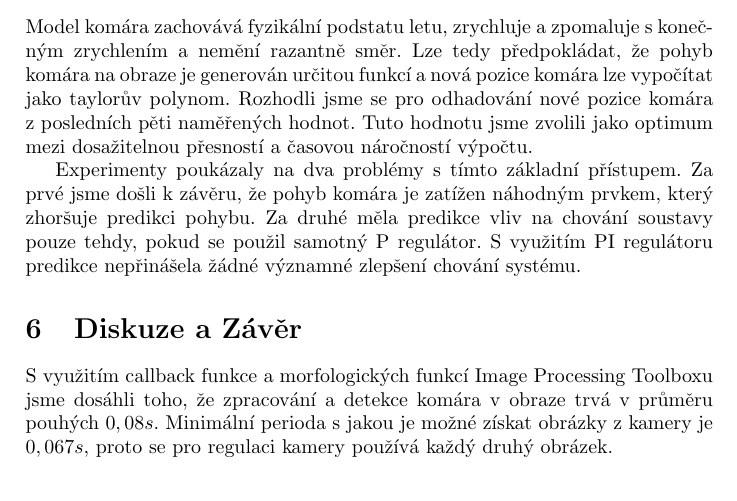
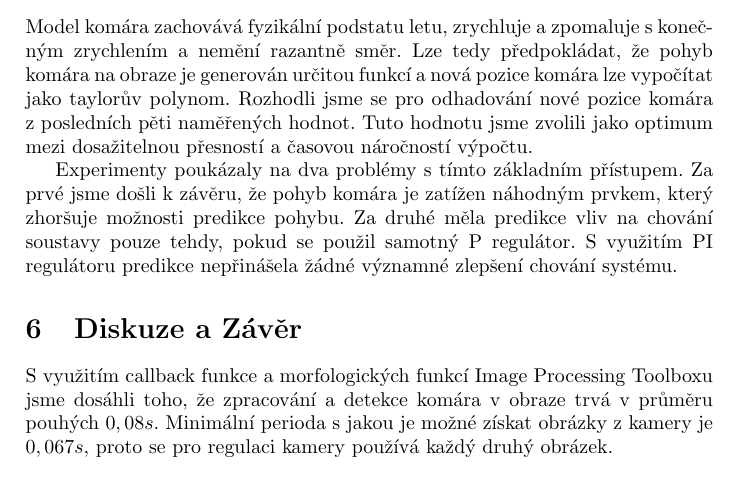
Before and after one commit to filipjares/mosquito, a LaTeX document (report/report3.tex): part of page 6 of 7, cut so that both start at the same text. Compiled offline with pdfLaTeX.

Commit message:
uprava predikce

```diff
--- a/report/report3.tex
+++ b/report/report3.tex
@@ -202,8 +202,8 @@ nová pozice komára lze vypočítat jako taylorův polynom.
 Rozhodli jsme se pro odhadování nové pozice komára z posledních pěti naměřených hodnot.
 Tuto hodnotu jsme zvolili jako optimum mezi dosažitelnou přesností a časovou náročností výpočtu.
 
-Experimenty poukázaly na dva problémy s tímto základní přístupem.
-Za prvé jsme došli k závěru, že pohyb komára je zatížen náhodným prvkem, který zhoršuje predikci pohybu.
+Experimenty poukázaly na dva problémy s tímto základním přístupem.
+Za prvé jsme došli k závěru, že pohyb komára je zatížen náhodným prvkem, který zhoršuje možnosti predikce pohybu.
 Za druhé měla predikce vliv na chování soustavy pouze tehdy, pokud se použil samotný P regulátor.
 S využitím PI regulátoru predikce nepřinášela žádné významné zlepšení chování systému.
 
```
